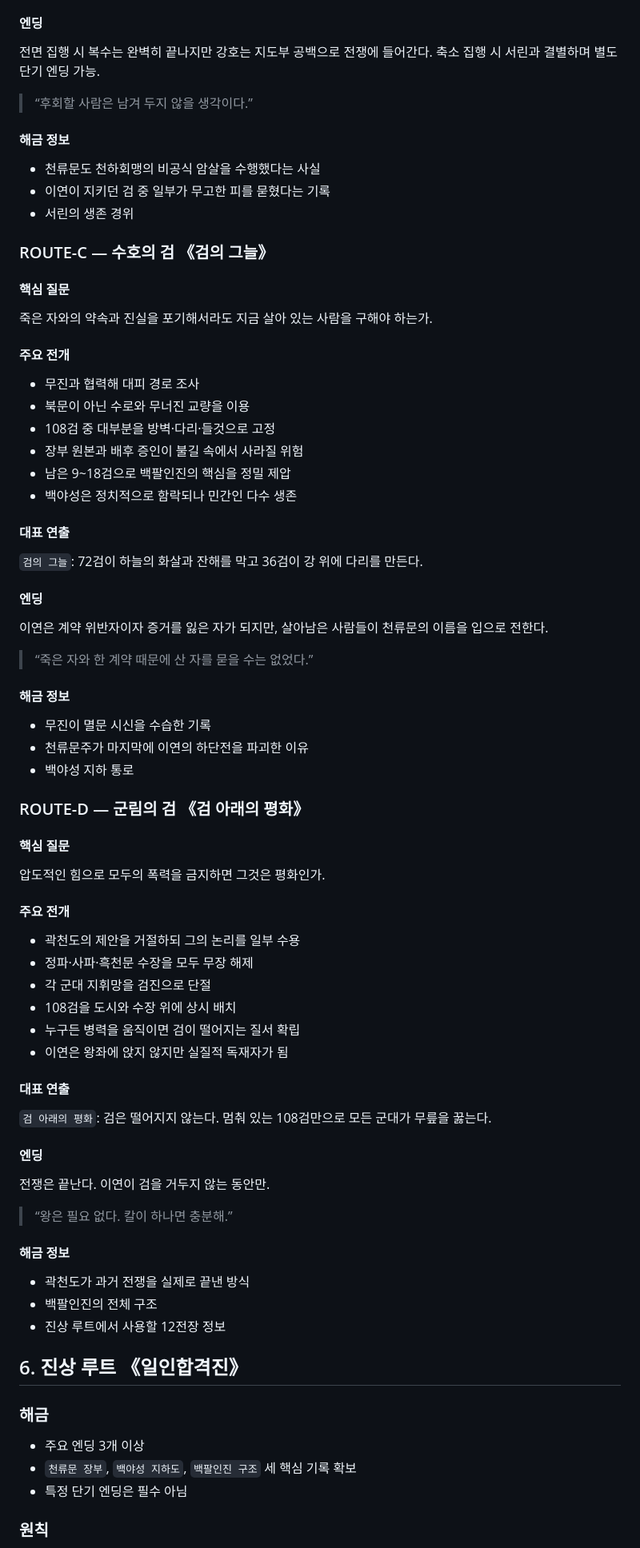
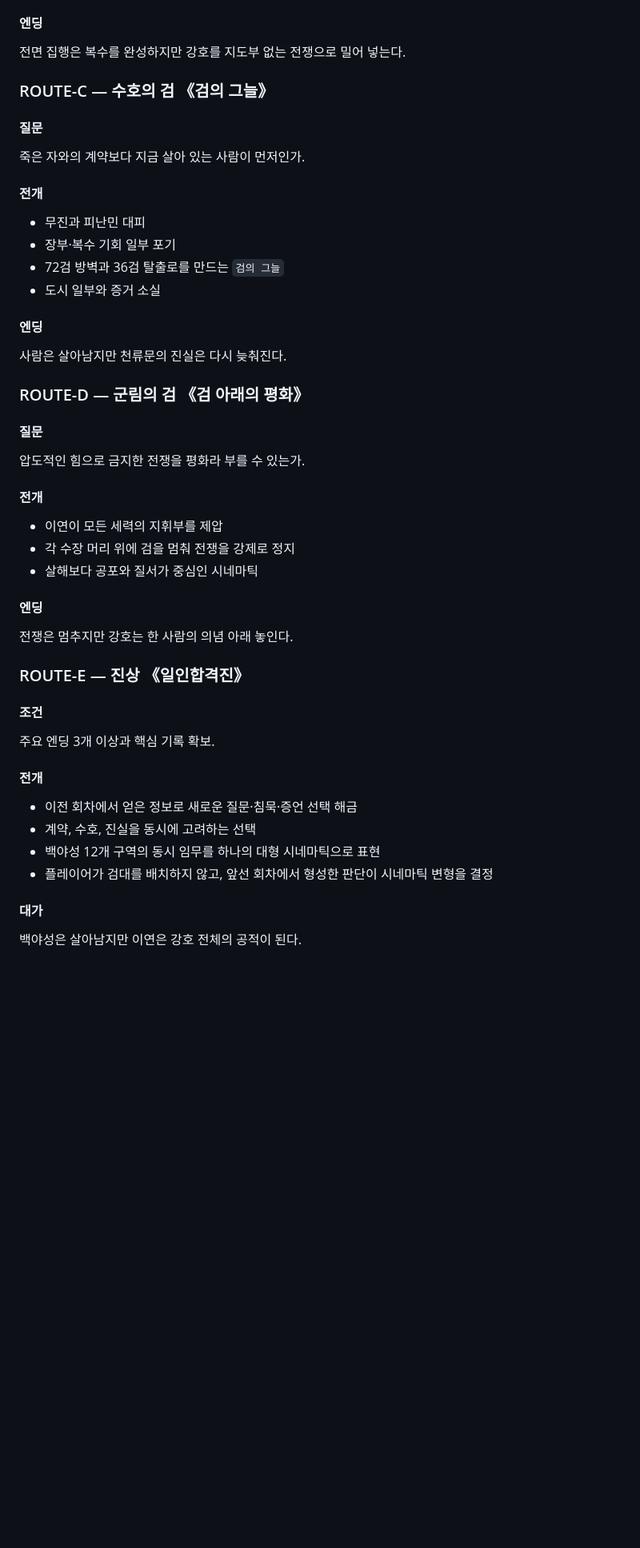
Before and after one commit to bluehige/onemanarmy, a Markdown page: docs/design/STORY_ROUTE_ARCHITECTURE.md, the part around one of its changes. Shown at 80% size. GitHub-like rendering; blank space fills up the shorter version.

Commit message:
Refocus routes on visual novel choices

```diff
--- a/docs/design/STORY_ROUTE_ARCHITECTURE.md
+++ b/docs/design/STORY_ROUTE_ARCHITECTURE.md
@@ -206,85 +196,55 @@
 
 #### 엔딩
 
-전면 집행 시 복수는 완벽히 끝나지만 강호는 지도부 공백으로 전쟁에 들어간다. 축소 집행 시 서린과 결별하며 별도 단기 엔딩 가능.
-
-> “후회할 사람은 남겨 두지 않을 생각이다.”
-
-#### 해금 정보
-
-- 천류문도 천하회맹의 비공식 암살을 수행했다는 사실
-- 이연이 지키던 검 중 일부가 무고한 피를 묻혔다는 기록
-- 서린의 생존 경위
+전면 집행은 복수를 완성하지만 강호를 지도부 없는 전쟁으로 밀어 넣는다.
 
 ### ROUTE-C — 수호의 검 《검의 그늘》
 
-#### 핵심 질문
+#### 질문
 
-죽은 자와의 약속과 진실을 포기해서라도 지금 살아 있는 사람을 구해야 하는가.
+죽은 자와의 계약보다 지금 살아 있는 사람이 먼저인가.
 
-#### 주요 전개
+#### 전개
 
-- 무진과 협력해 대피 경로 조사
-- 북문이 아닌 수로와 무너진 교량을 이용
-- 108검 중 대부분을 방벽·다리·들것으로 고정
-- 장부 원본과 배후 증인이 불길 속에서 사라질 위험
-- 남은 9~18검으로 백팔인진의 핵심을 정밀 제압
-- 백야성은 정치적으로 함락되나 민간인 다수 생존
-
-#### 대표 연출
-
-`검의 그늘`: 72검이 하늘의 화살과 잔해를 막고 36검이 강 위에 다리를 만든다.
+- 무진과 피난민 대피
+- 장부·복수 기회 일부 포기
+- 72검 방벽과 36검 탈출로를 만드는 `검의 그늘`
+- 도시 일부와 증거 소실
 
 #### 엔딩
 
-이연은 계약 위반자이자 증거를 잃은 자가 되지만, 살아남은 사람들이 천류문의 이름을 입으로 전한다.
-
-> “죽은 자와 한 계약 때문에 산 자를 묻을 수는 없었다.”
-
-#### 해금 정보
-
-- 무진이 멸문 시신을 수습한 기록
-- 천류문주가 마지막에 이연의 하단전을 파괴한 이유
-- 백야성 지하 통로
+사람은 살아남지만 천류문의 진실은 다시 늦춰진다.
 
 ### ROUTE-D — 군림의 검 《검 아래의 평화》
 
-#### 핵심 질문
+#### 질문
 
-압도적인 힘으로 모두의 폭력을 금지하면 그것은 평화인가.
+압도적인 힘으로 금지한 전쟁을 평화라 부를 수 있는가.
 
-#### 주요 전개
+#### 전개
 
-- 곽천도의 제안을 거절하되 그의 논리를 일부 수용
-- 정파·사파·흑천문 수장을 모두 무장 해제
-- 각 군대 지휘망을 검진으로 단절
-- 108검을 도시와 수장 위에 상시 배치
-- 누구든 병력을 움직이면 검이 떨어지는 질서 확립
-- 이연은 왕좌에 앉지 않지만 실질적 독재자가 됨
-
-#### 대표 연출
-
-`검 아래의 평화`: 검은 떨어지지 않는다. 멈춰 있는 108검만으로 모든 군대가 무릎을 꿇는다.
+- 이연이 모든 세력의 지휘부를 제압
+- 각 수장 머리 위에 검을 멈춰 전쟁을 강제로 정지
+- 살해보다 공포와 질서가 중심인 시네마틱
 
 #### 엔딩
 
-전쟁은 끝난다. 이연이 검을 거두지 않는 동안만.
+전쟁은 멈추지만 강호는 한 사람의 의념 아래 놓인다.
 
-> “왕은 필요 없다. 칼이 하나면 충분해.”
+### ROUTE-E — 진상 《일인합격진》
 
-#### 해금 정보
+#### 조건
 
-- 곽천도가 과거 전쟁을 실제로 끝낸 방식
-- 백팔인진의 전체 구조
-- 진상 루트에서 사용할 12전장 정보
+주요 엔딩 3개 이상과 핵심 기록 확보.
 
-## 6. 진상 루트 《일인합격진》
+#### 전개
 
-### 해금
+- 이전 회차에서 얻은 정보로 새로운 질문·침묵·증언 선택 해금
+- 계약, 수호, 진실을 동시에 고려하는 선택
+- 백야성 12개 구역의 동시 임무를 하나의 대형 시네마틱으로 표현
+- 플레이어가 검대를 배치하지 않고, 앞선 회차에서 형성한 판단이 시네마틱 변형을 결정
 
-- 주요 엔딩 3개 이상
-- `천류문 장부`, `백야성 지하도`, `백팔인진 구조` 세 핵심 기록 확보
-- 특정 단기 엔딩은 필수 아님
+#### 대가
 
-### 원칙
+백야성은 살아남지만 이연은 강호 전체의 공적이 된다.
 
```
Also changed, not shown: other parts of docs/design/STORY_ROUTE_ARCHITECTURE.md (+116 -194 lines).
